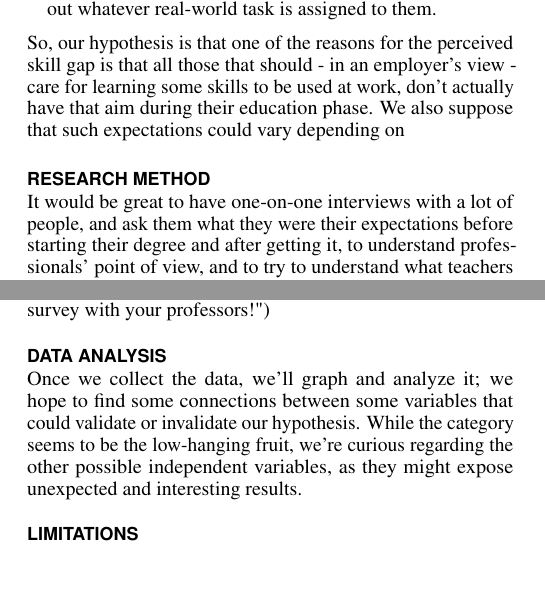
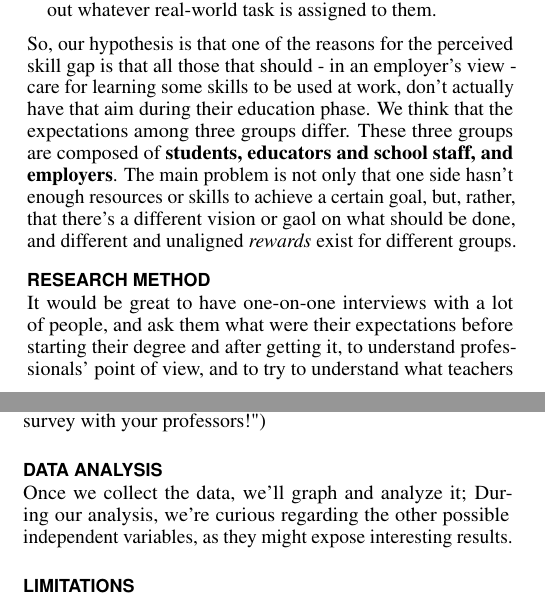
Before and after one commit to alanfranz/cs6460-teamcsse, a LaTeX document (Proposal-sigchi/Proposal.tex): two parts of the columns of pages 1 and 2 of 4, joined at a grey line, cut so that both start at the same text, the shorter picture padded with empty space. Compiled offline with pdfLaTeX.

Commit message:
enh: modified Hypothesis and methods in proposal

```diff
--- a/Proposal-sigchi/Proposal.tex
+++ b/Proposal-sigchi/Proposal.tex
@@ -171,9 +171,9 @@ We think that:
 \item Most professionals and employers, when hiring fresh graduates, expect they'll be able to immediately and fully carry out whatever real-world task is assigned to them.
 \end{itemize}
 
-So, our hypothesis is that one of the reasons for the perceived skill gap is that all those that should - in an employer's view - care for learning some skills to be used at work, don't actually have that aim during their education phase. We also suppose that such expectations could vary depending on
+So, our hypothesis is that one of the reasons for the perceived skill gap is that all those that should - in an employer's view - care for learning some skills to be used at work, don't actually have that aim during their education phase. We think that the expectations among three groups differ. These three groups are composed of \textbf{students, educators and school staff, and employers}. The main problem is not only that one side hasn’t enough resources or skills to achieve a certain goal, but, rather, that there’s a different vision or gaol on what should be done, and different and unaligned \textit{rewards} exist for different groups.
 
 \section{Research method}
 
-It would be great to have one-on-one interviews with a lot of people, and ask them what they were their expectations before starting their degree and after getting it, to understand professionals' point of view, and to try to understand what teachers and university staff designing courses is actually trying to do; but, that would involve an important amount of time, both for the researchers and all the people involved.
+It would be great to have one-on-one interviews with a lot of people, and ask them what were their expectations before starting their degree and after getting it, to understand professionals' point of view, and to try to understand what teachers and university staff designing courses is actually trying to do; but, that would involve an important amount of time, both for the researchers and all the people involved.
 
@@ -216,7 +216,7 @@ Since we would like to get a good sample, we'll create a website where we descri
  \textbf{We think this research is relevant}, since many of our peers giving us feedback thought it was very interesting, so we'll ask our classmates to share the website as much as they can, and we'll ask each survey-taker to share it as well, especially to categories that are different than himself (e.g. "Share this survey with your professors!")
 
  \section{Data analysis}
- Once we collect the data, we'll graph and analyze it; we hope to find some connections between some variables that could validate or invalidate our hypothesis. While the category seems to be the low-hanging fruit, we're curious regarding the other possible independent variables, as they might expose unexpected and interesting results.
+ Once we collect the data, we'll graph and analyze it; During our analysis, we're curious regarding the other possible independent variables, as they might expose interesting results.
 
  \section{Limitations}
  Threats to validity, both internal and external: we hope to get a good sample from around the world, but there's always the risk we incur in some biases - e.g. if some universities or organizations get really involved with the research we may get too many results from those specific institutions. We may also get a skewed number of answers from a specific target group - we'll need to understand what a good proportion is between groups as well, because we doubt the world offers the same amount of professionals, teachers, and students.
```
Also changed, not shown: Proposal-sigchi/Proposal.tex (2 more changed lines).
